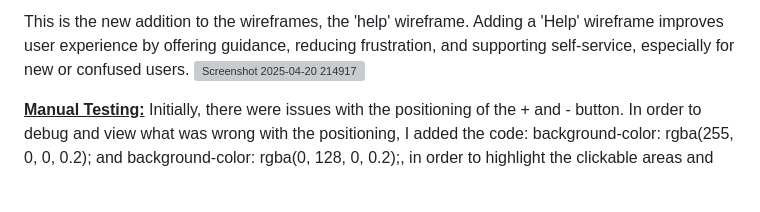
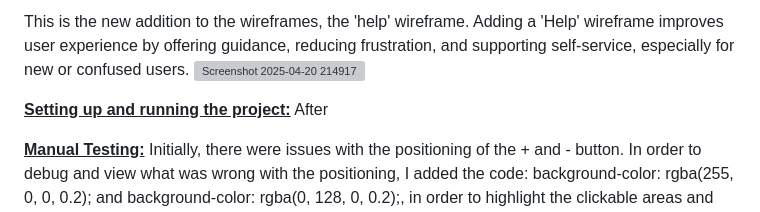
Before and after one commit to rushda-101/Malteser-Cereal, a Markdown page: README.md, the part around the change. Rendered like a GitHub page; blank space fills up the shorter version; grey boxes are pictures that could not be loaded.

```diff
--- a/README.md
+++ b/README.md
@@ -45,6 +45,9 @@ Updated wireframe:
 This is the new addition to the wireframes, the 'help' wireframe. Adding a 'Help' wireframe improves user experience by offering guidance, reducing frustration, and supporting self-service, especially for new or confused users.
 ![Screenshot 2025-04-20 214917](https://github.com/user-attachments/assets/94f0f985-bb8d-4cbc-b512-d81665b64f8a)
 
+**<u>Setting up and running the project:</u>**
+After
+
 
 **<u>Manual Testing:</u>**
 Initially, there were issues with the positioning of the + and - button. In order to debug and view what was wrong with the positioning, I added the code:
```
